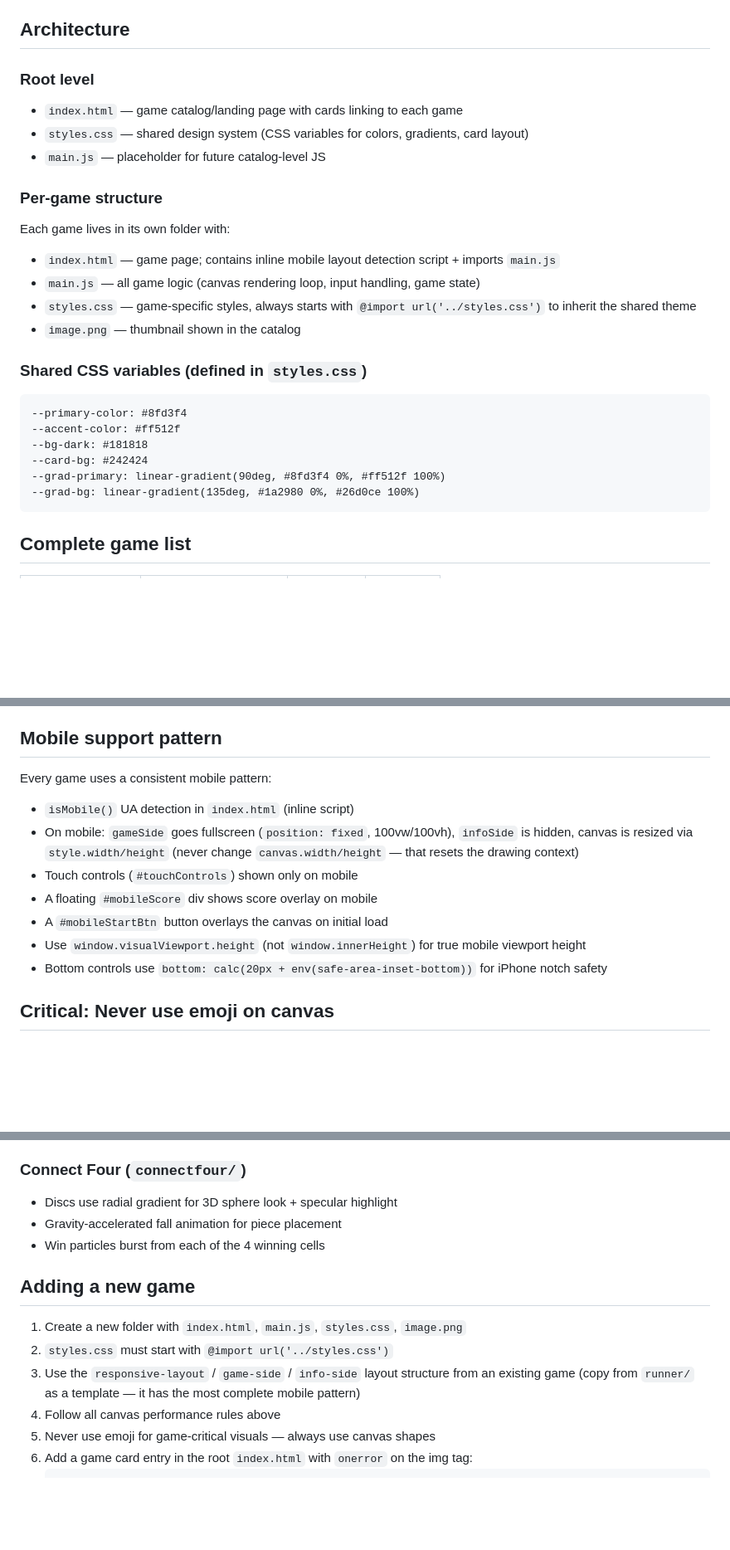
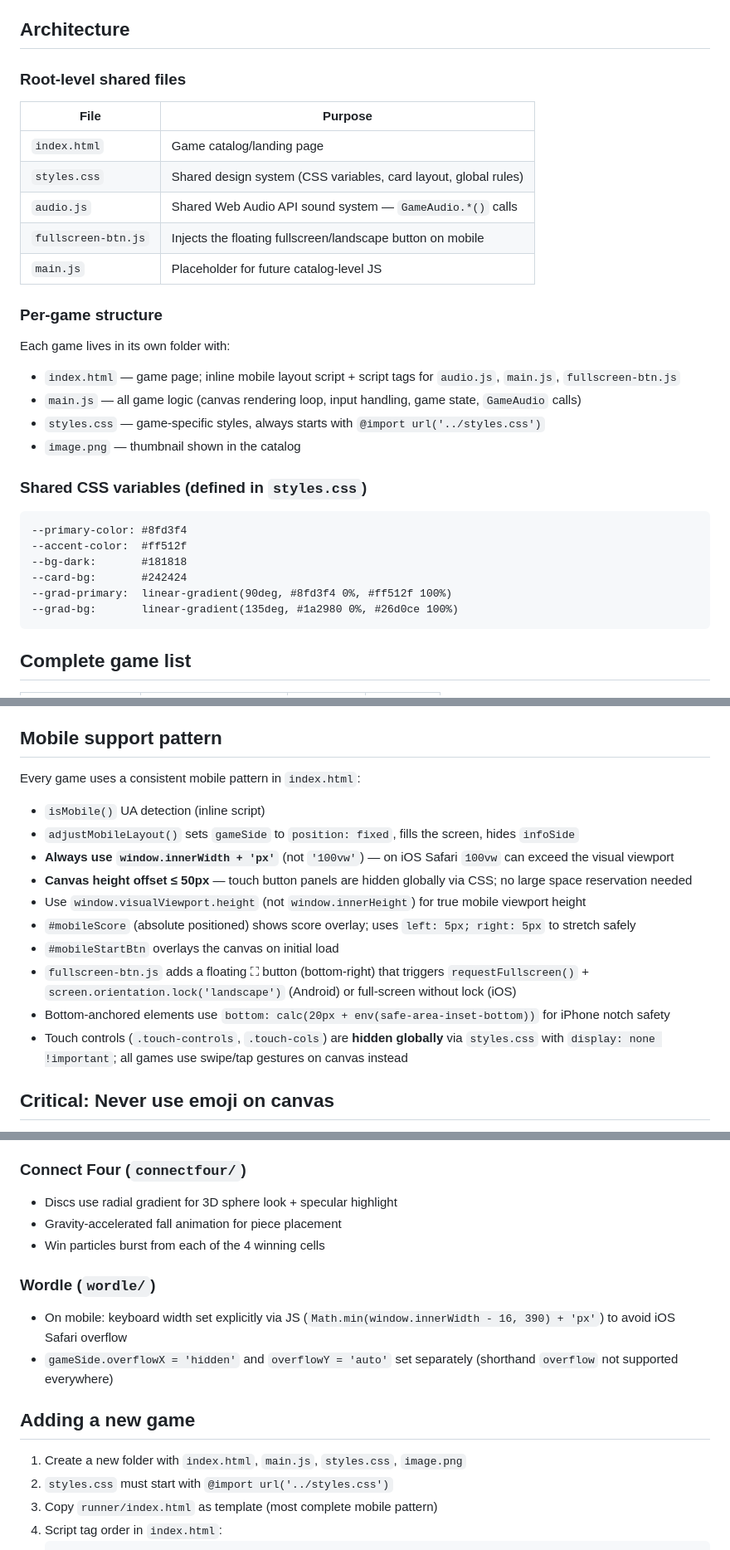
Before and after one commit to hahn92/Games, a Markdown page: CLAUDE.md, 3 parts joined by grey strips. Shown at 83% size. GitHub-like rendering; blank space fills up the shorter version.

````diff
--- a/CLAUDE.md
+++ b/CLAUDE.md
@@ -19,26 +19,31 @@ Or open `index.html` (root or per-game) directly in a browser.
 
 ## Architecture
 
-### Root level
-- `index.html` — game catalog/landing page with cards linking to each game
-- `styles.css` — shared design system (CSS variables for colors, gradients, card layout)
-- `main.js` — placeholder for future catalog-level JS
+### Root-level shared files
+
+| File | Purpose |
+|------|---------|
+| `index.html` | Game catalog/landing page |
+| `styles.css` | Shared design system (CSS variables, card layout, global rules) |
+| `audio.js` | Shared Web Audio API sound system — `GameAudio.*()` calls |
+| `fullscreen-btn.js` | Injects the floating fullscreen/landscape button on mobile |
+| `main.js` | Placeholder for future catalog-level JS |
 
 ### Per-game structure
 Each game lives in its own folder with:
-- `index.html` — game page; contains inline mobile layout detection script + imports `main.js`
-- `main.js` — all game logic (canvas rendering loop, input handling, game state)
-- `styles.css` — game-specific styles, always starts with `@import url('../styles.css')` to inherit the shared theme
+- `index.html` — game page; inline mobile layout script + script tags for `audio.js`, `main.js`, `fullscreen-btn.js`
+- `main.js` — all game logic (canvas rendering loop, input handling, game state, `GameAudio` calls)
+- `styles.css` — game-specific styles, always starts with `@import url('../styles.css')`
 - `image.png` — thumbnail shown in the catalog
 
 ### Shared CSS variables (defined in `styles.css`)
 ```
 --primary-color: #8fd3f4
---accent-color: #ff512f
---bg-dark: #181818
---card-bg: #242424
---grad-primary: linear-gradient(90deg, #8fd3f4 0%, #ff512f 100%)
---grad-bg: linear-gradient(135deg, #1a2980 0%, #26d0ce 100%)
+--accent-color:  #ff512f
+--bg-dark:       #181818
+--card-bg:       #242424
+--grad-primary:  linear-gradient(90deg, #8fd3f4 0%, #ff512f 100%)
+--grad-bg:       linear-gradient(135deg, #1a2980 0%, #26d0ce 100%)
 ```
 
 ## Complete game list
@@ -69,13 +127,17 @@ Each game lives in its own folder with:
 ## Mobile support pattern
 
-Every game uses a consistent mobile pattern:
-- `isMobile()` UA detection in `index.html` (inline script)
-- On mobile: `gameSide` goes fullscreen (`position: fixed`, 100vw/100vh), `infoSide` is hidden, canvas is resized via `style.width/height` (never change `canvas.width/height` — that resets the drawing context)
-- Touch controls (`#touchControls`) shown only on mobile
-- A floating `#mobileScore` div shows score overlay on mobile
-- A `#mobileStartBtn` button overlays the canvas on initial load
+Every game uses a consistent mobile pattern in `index.html`:
+
+- `isMobile()` UA detection (inline script)
+- `adjustMobileLayout()` sets `gameSide` to `position: fixed`, fills the screen, hides `infoSide`
+- **Always use `window.innerWidth + 'px'`** (not `'100vw'`) — on iOS Safari `100vw` can exceed the visual viewport
+- **Canvas height offset ≤ 50px** — touch button panels are hidden globally via CSS; no large space reservation needed
 - Use `window.visualViewport.height` (not `window.innerHeight`) for true mobile viewport height
-- Bottom controls use `bottom: calc(20px + env(safe-area-inset-bottom))` for iPhone notch safety
+- `#mobileScore` (absolute positioned) shows score overlay; uses `left: 5px; right: 5px` to stretch safely
+- `#mobileStartBtn` overlays the canvas on initial load
+- `fullscreen-btn.js` adds a floating ⛶ button (bottom-right) that triggers `requestFullscreen()` + `screen.orientation.lock('landscape')` (Android) or full-screen without lock (iOS)
+- Bottom-anchored elements use `bottom: calc(20px + env(safe-area-inset-bottom))` for iPhone notch safety
+- Touch controls (`.touch-controls`, `.touch-cols`) are **hidden globally** via `styles.css` with `display: none !important`; all games use swipe/tap gestures on canvas instead
 
 ## Critical: Never use emoji on canvas
 
@@ -141,12 +227,14 @@ These rules exist because past optimization work identified them as the biggest
 - Gravity-accelerated fall animation for piece placement
 - Win particles burst from each of the 4 winning cells
 
+### Wordle (`wordle/`)
+- On mobile: keyboard width set explicitly via JS (`Math.min(window.innerWidth - 16, 390) + 'px'`) to avoid iOS Safari overflow
+- `gameSide.overflowX = 'hidden'` and `overflowY = 'auto'` set separately (shorthand `overflow` not supported everywhere)
+
 ## Adding a new game
 
 1. Create a new folder with `index.html`, `main.js`, `styles.css`, `image.png`
 2. `styles.css` must start with `@import url('../styles.css')`
-3. Use the `responsive-layout` / `game-side` / `info-side` layout structure from an existing game (copy from `runner/` as a template — it has the most complete mobile pattern)
-4. Follow all canvas performance rules above
-5. Never use emoji for game-critical visuals — always use canvas shapes
-6. Add a game card entry in the root `index.html` with `onerror` on the img tag:
+3. Copy `runner/index.html` as template (most complete mobile pattern)
+4. Script tag order in `index.html`:
    ```html
````
Also changed, not shown: other parts of CLAUDE.md (+89 -5 lines).
